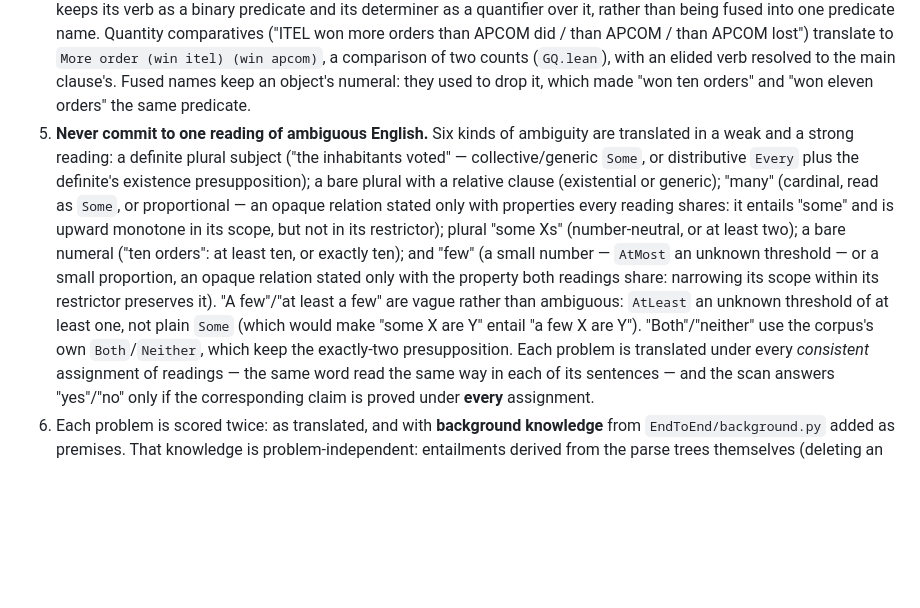
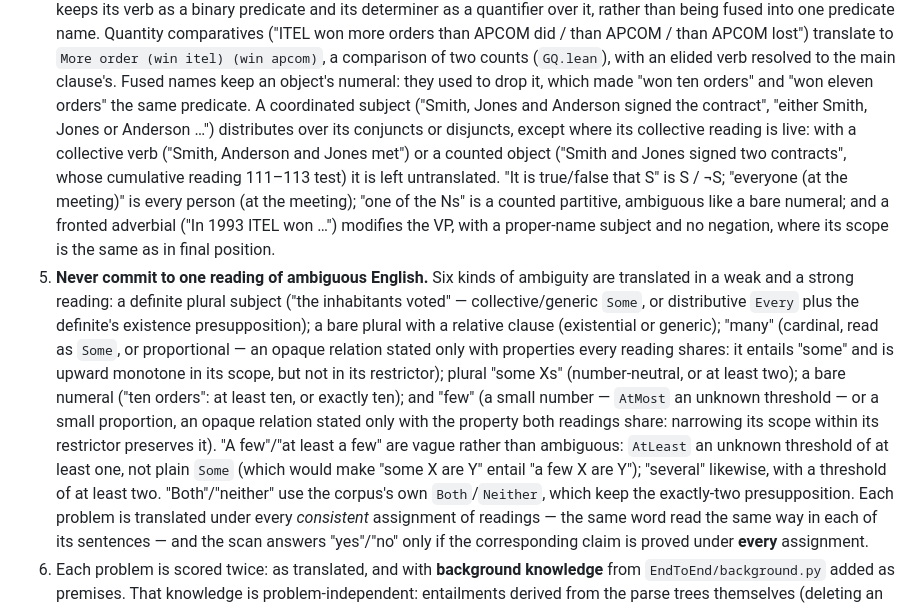
Before and after one commit to YOUSEFSAADELDIN/lean-nl-semantics, a Markdown page: EndToEnd/README.md, the part around the change. Rendered like a GitHub page; blank space fills up the shorter version.

Commit message:
Describe this round's end-to-end constructions in EndToEnd/README.md
Coordinated subjects, "it is true/false that", "everyone", counted
partitives, fronted adverbials, and "several" as a vague count. The
figures are updated once CI confirms them.

```diff
--- a/EndToEnd/README.md
+++ b/EndToEnd/README.md
@@ -85,6 +85,17 @@ pipeline can carry all the way through (`EndToEnd/gen_claims.py`):
    (`GQ.lean`), with an elided verb resolved to the main clause's. Fused
    names keep an object's numeral: they used to drop it, which made "won
    ten orders" and "won eleven orders" the same predicate.
+   A coordinated subject ("Smith, Jones and Anderson signed the
+   contract", "either Smith, Jones or Anderson …") distributes over its
+   conjuncts or disjuncts, except where its collective reading is live:
+   with a collective verb ("Smith, Anderson and Jones met") or a counted
+   object ("Smith and Jones signed two contracts", whose cumulative
+   reading 111–113 test) it is left untranslated. "It is true/false that
+   S" is S / ¬S; "everyone (at the meeting)" is every person (at the
+   meeting); "one of the Ns" is a counted partitive, ambiguous like a
+   bare numeral; and a fronted adverbial ("In 1993 ITEL won …") modifies
+   the VP, with a proper-name subject and no negation, where its scope
+   is the same as in final position.
 5. **Never commit to one reading of ambiguous English.** Six kinds of
    ambiguity are translated in a weak and a strong reading: a definite
    plural subject ("the inhabitants voted" — collective/generic `Some`,
@@ -100,7 +111,8 @@ pipeline can carry all the way through (`EndToEnd/gen_claims.py`):
    its scope within its restrictor preserves it). "A few"/"at least a
    few" are vague rather than ambiguous: `AtLeast` an unknown threshold
    of at least one, not plain `Some` (which would make "some X are Y"
-   entail "a few X are Y"). "Both"/"neither" use the
+   entail "a few X are Y"); "several" likewise, with a threshold of at
+   least two. "Both"/"neither" use the
    corpus's own `Both`/`Neither`, which keep the exactly-two
    presupposition. Each problem is translated under every *consistent*
    assignment of readings — the same word read the same way in each of
```
